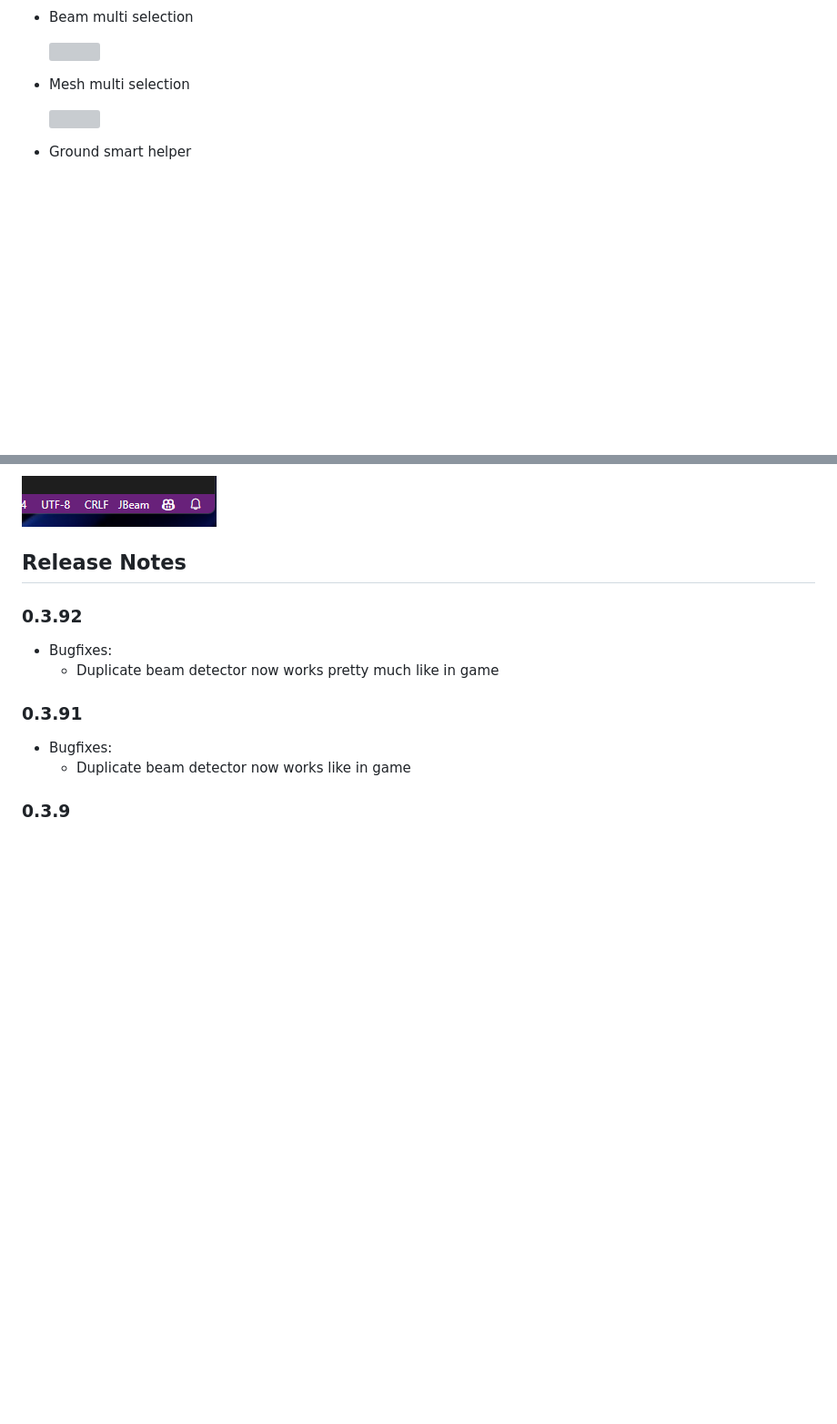
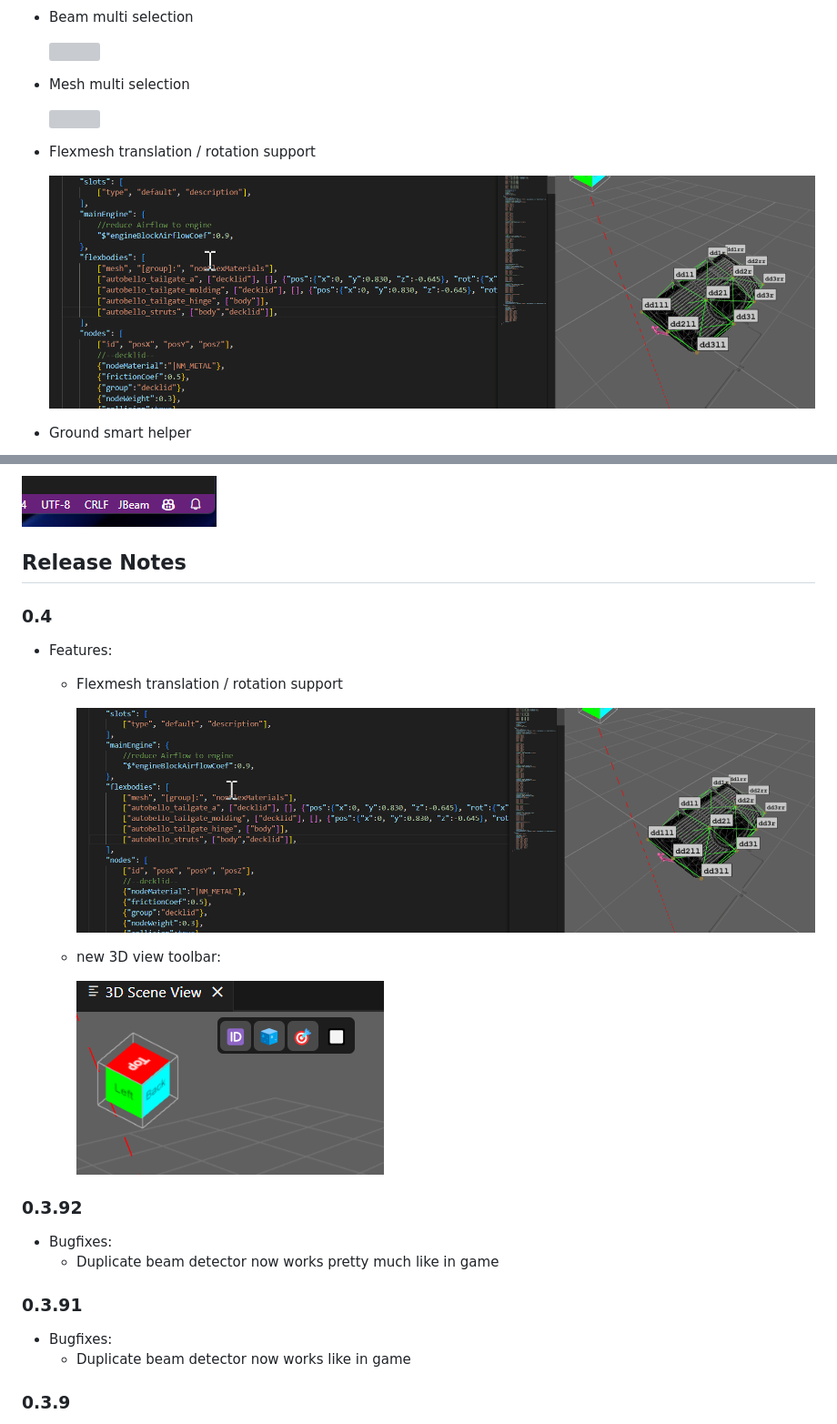
Before and after one commit to BeamNG/vscode-jbeam-editor, a Markdown page: README.md, 2 parts joined by grey strips. Shown: that part at 91% size. GitHub-like rendering; pictures changed too: assets/flexmeshRotation.gif (added), assets/toolbar.png (added); blank space fills up the shorter version; grey boxes are pictures that could not be loaded.

Commit message:
added support for flexmesh rotation/translation updated readme

```diff
--- a/README.md
+++ b/README.md
@@ -60,6 +60,10 @@ This is a lightweight visualizer and tool for working with the physics definitio
 * Mesh multi selection
 
   ![](assets/meshMultiselect.gif)
+
+* Flexmesh translation / rotation support
+
+  ![](assets/flexmeshRotation.gif)
 
 * Ground smart helper
 
@@ -148,6 +152,15 @@ If all worked, it should show up like this now:
 ![](assets/fileformatHelp4.png)
 
 ## Release Notes
+
+### 0.4
+* Features:
+  * Flexmesh translation / rotation support
+
+    ![](assets/flexmeshRotation.gif)
+  * new 3D view toolbar:
+
+    ![](assets/toolbar.png)
 
 ### 0.3.92
 * Bugfixes:
```
Also changed, not shown: 1 other file.
